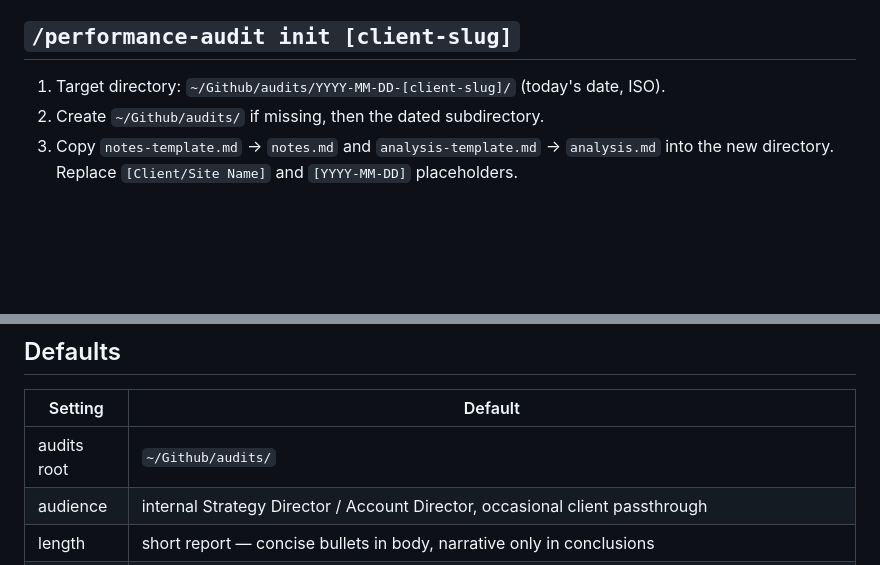
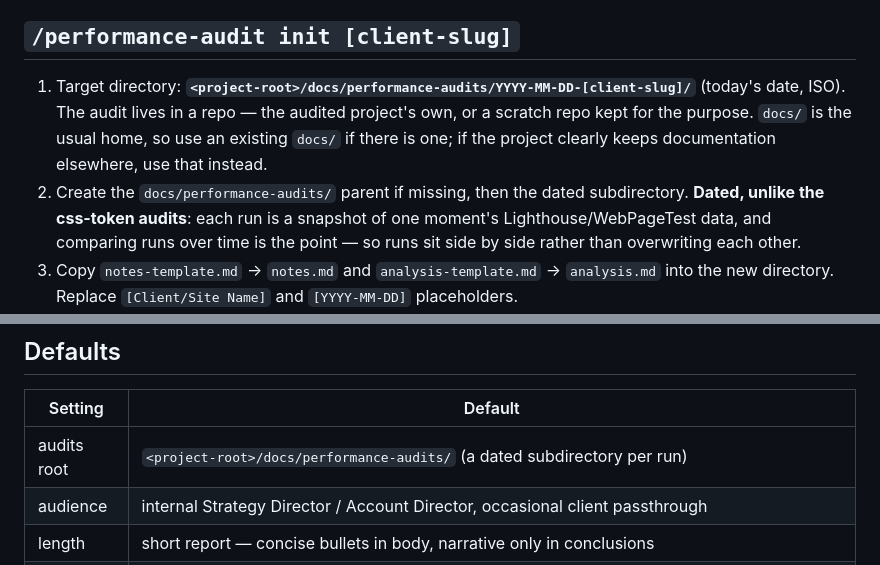
Before and after one commit to jamboid/skills, a Markdown page: skills/performance-audit/SKILL.md, 2 parts joined by grey strips. Drawn GitHub-style; blank space fills up the shorter version.

Commit message:
performance-audit: audits live in a repo, at docs/performance-audits/
Was ~/Github/audits/. Keeps the dated subdirectory — unlike the css-token
audits, each run is a snapshot of one moment's Lighthouse/WebPageTest data, and
comparing runs over time is the point.

Co-Authored-By: Claude Opus 5 <noreply@anthropic.com>

```diff
--- a/skills/performance-audit/SKILL.md
+++ b/skills/performance-audit/SKILL.md
@@ -26,8 +26,15 @@ Two commands: `init` scaffolds, `draft` analyses and builds.
 
 ## `/performance-audit init [client-slug]`
 
-1. Target directory: `~/Github/audits/YYYY-MM-DD-[client-slug]/` (today's date, ISO).
-2. Create `~/Github/audits/` if missing, then the dated subdirectory.
+1. Target directory: **`<project-root>/docs/performance-audits/YYYY-MM-DD-[client-slug]/`**
+   (today's date, ISO). The audit lives in a repo — the audited project's own, or
+   a scratch repo kept for the purpose. `docs/` is the usual home, so use an
+   existing `docs/` if there is one; if the project clearly keeps documentation
+   elsewhere, use that instead.
+2. Create the `docs/performance-audits/` parent if missing, then the dated
+   subdirectory. **Dated, unlike the css-token audits**: each run is a snapshot of
+   one moment's Lighthouse/WebPageTest data, and comparing runs over time is the
+   point — so runs sit side by side rather than overwriting each other.
 3. Copy `notes-template.md` → `notes.md` and `analysis-template.md` → `analysis.md`
    into the new directory. Replace `[Client/Site Name]` and `[YYYY-MM-DD]` placeholders.
 4. Tell the user the absolute path, and that they should:
@@ -114,7 +121,7 @@ The glossary definitions and metric thresholds live canonically in
 
 | Setting     | Default                                                                      |
 |-------------|------------------------------------------------------------------------------|
-| audits root | `~/Github/audits/`                                                           |
+| audits root | `<project-root>/docs/performance-audits/` (a dated subdirectory per run)      |
 | audience    | internal Strategy Director / Account Director, occasional client passthrough |
 | length      | short report — concise bullets in body, narrative only in conclusions        |
 | scope       | site audit, speed/performance-focused (covers arch / perf / UX; a11y is out of scope — use the dedicated accessibility-audit skill) |
```
